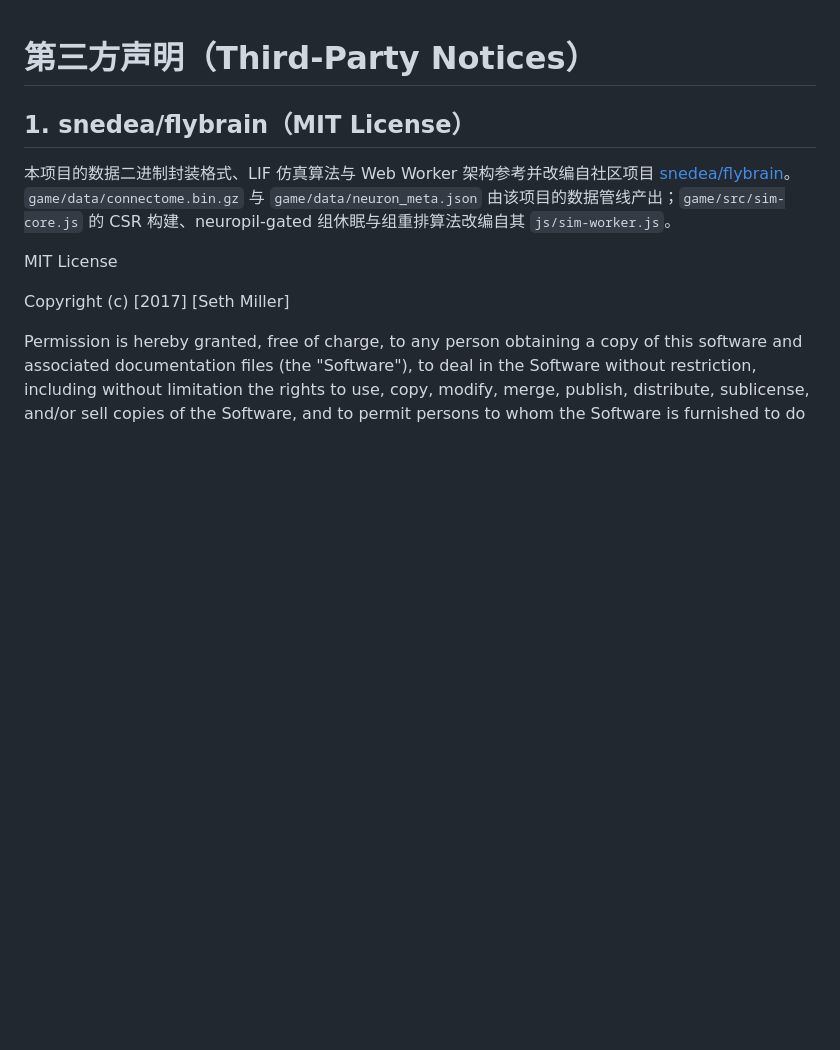
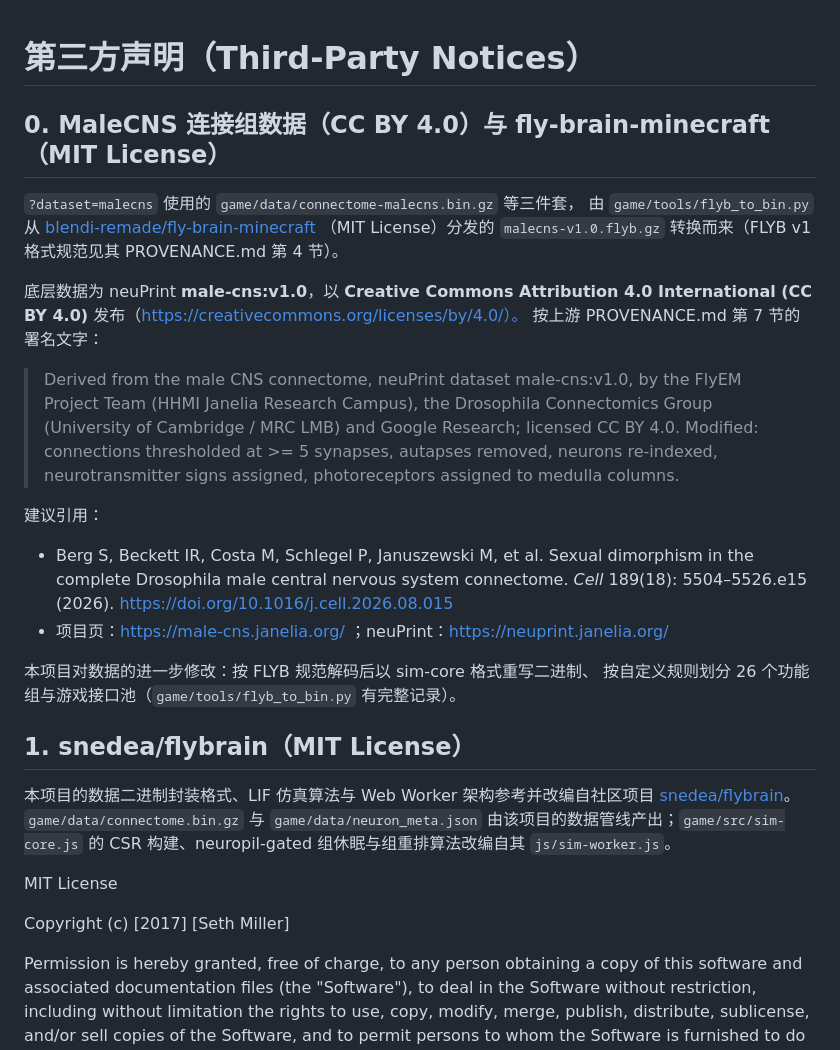
Before and after one commit to professorwang/flybrain-banana-quest, a Markdown page: game/THIRD_PARTY_NOTICES.md, the part around the change. Drawn GitHub-style; blank space fills up the shorter version.

```diff
--- a/game/THIRD_PARTY_NOTICES.md
+++ b/game/THIRD_PARTY_NOTICES.md
@@ -1,4 +1,32 @@
 # 第三方声明（Third-Party Notices）
+
+## 0. MaleCNS 连接组数据（CC BY 4.0）与 fly-brain-minecraft（MIT License）
+
+`?dataset=malecns` 使用的 `game/data/connectome-malecns.bin.gz` 等三件套，
+由 `game/tools/flyb_to_bin.py` 从 [blendi-remade/fly-brain-minecraft](https://github.com/blendi-remade/fly-brain-minecraft)
+（MIT License）分发的 `malecns-v1.0.flyb.gz` 转换而来（FLYB v1 格式规范见其
+PROVENANCE.md 第 4 节）。
+
+底层数据为 neuPrint **male-cns:v1.0**，以 **Creative Commons Attribution 4.0
+International (CC BY 4.0)** 发布（https://creativecommons.org/licenses/by/4.0/）。
+按上游 PROVENANCE.md 第 7 节的署名文字：
+
+> Derived from the male CNS connectome, neuPrint dataset male-cns:v1.0, by the
+> FlyEM Project Team (HHMI Janelia Research Campus), the Drosophila Connectomics
+> Group (University of Cambridge / MRC LMB) and Google Research; licensed CC BY 4.0.
+> Modified: connections thresholded at >= 5 synapses, autapses removed, neurons
+> re-indexed, neurotransmitter signs assigned, photoreceptors assigned to medulla
+> columns.
+
+建议引用：
+
+- Berg S, Beckett IR, Costa M, Schlegel P, Januszewski M, et al. Sexual dimorphism
+  in the complete Drosophila male central nervous system connectome. *Cell*
+  189(18): 5504–5526.e15 (2026). https://doi.org/10.1016/j.cell.2026.08.015
+- 项目页：https://male-cns.janelia.org/ ；neuPrint：https://neuprint.janelia.org/
+
+本项目对数据的进一步修改：按 FLYB 规范解码后以 sim-core 格式重写二进制、
+按自定义规则划分 26 个功能组与游戏接口池（`game/tools/flyb_to_bin.py` 有完整记录）。
 
 ## 1. snedea/flybrain（MIT License）
 
```
Also changed, not shown: game/README.md (+34 -3 lines), game/docs/malecns-probes.md (added, +117 -0 lines), game/docs/img/malecns-mode.png (added), 11 other files.
